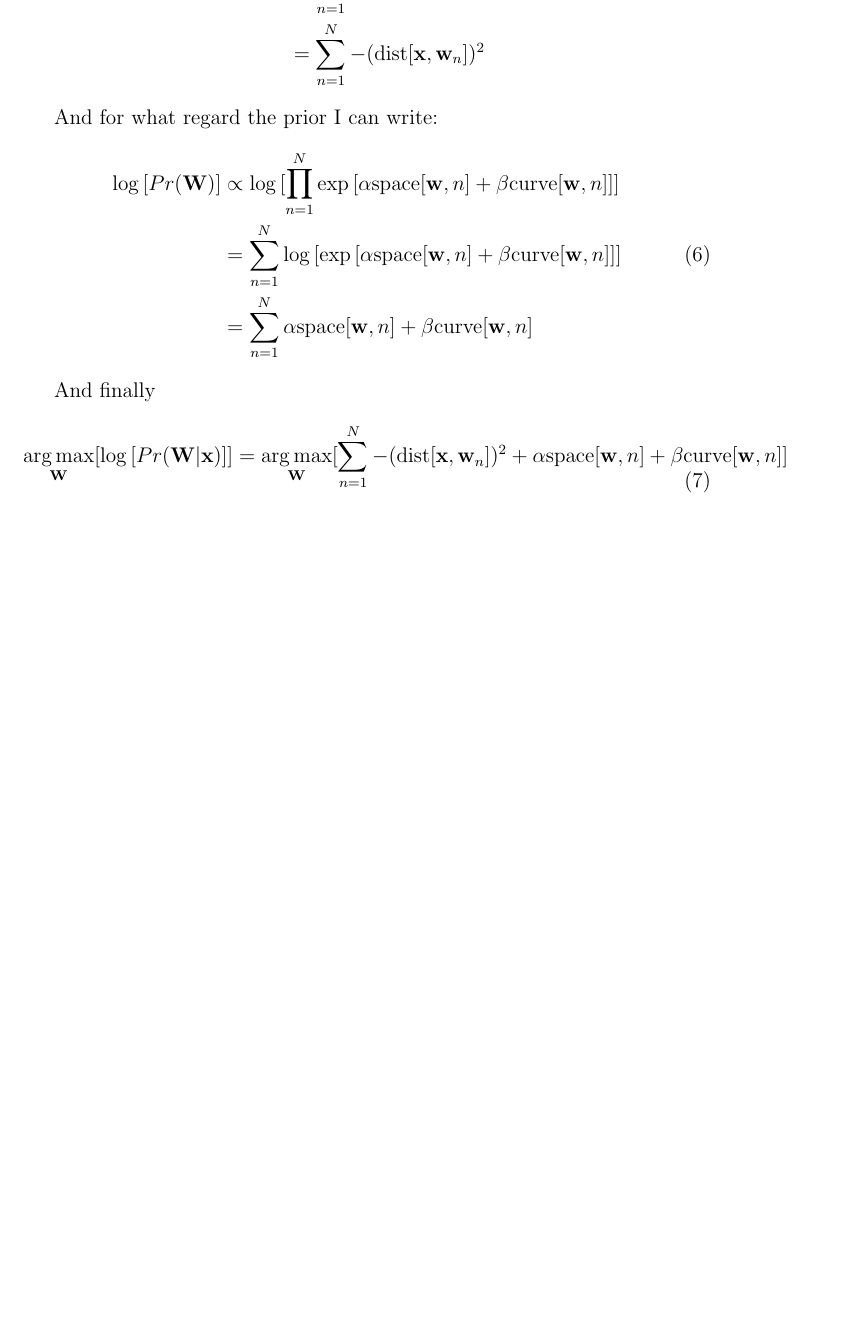
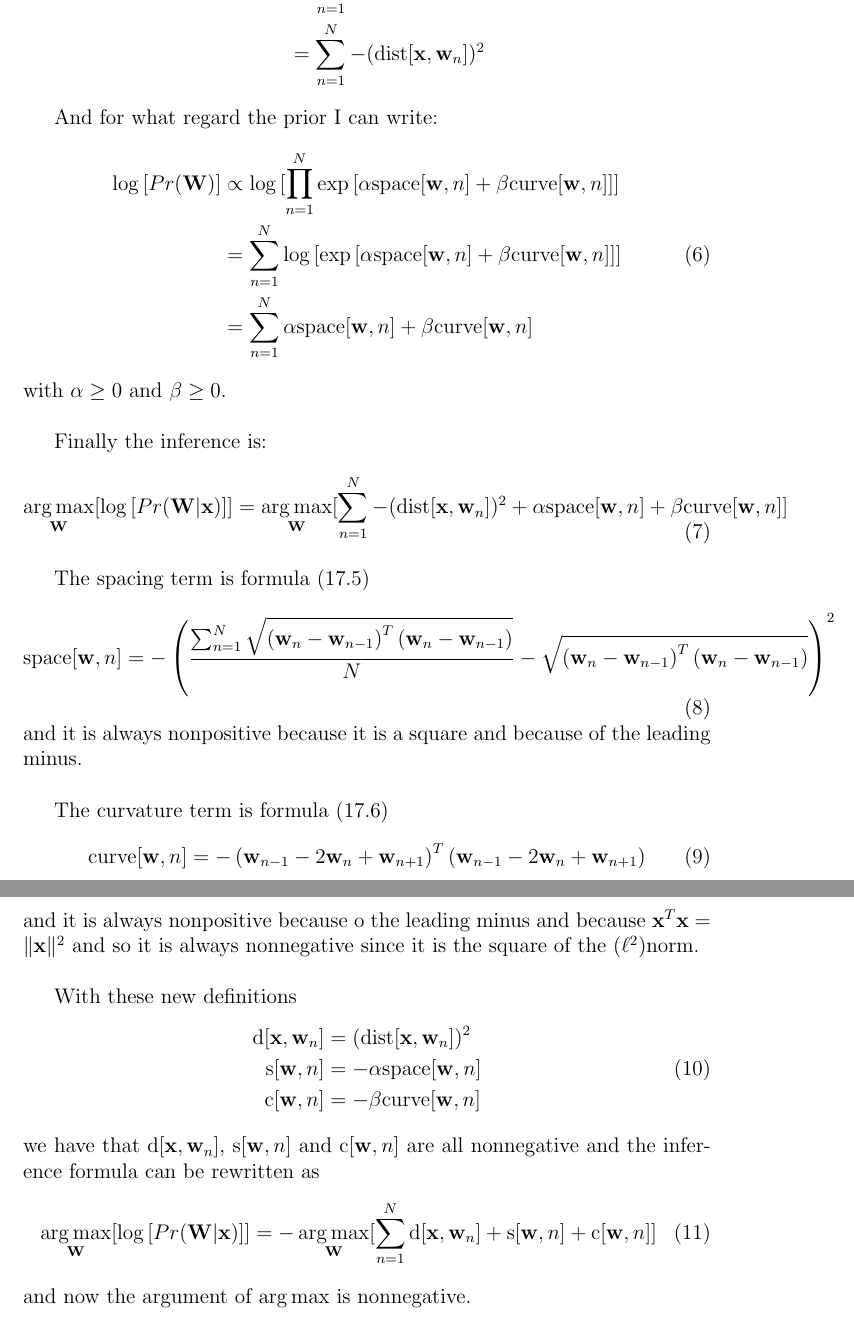
Before and after one commit to alessandro-gentilini/opencv_exercises-snakes, a LaTeX paper (snakes.tex): part of page 2 of 2 before the commit and two parts of pages 2 and 3 of 3 after it, the two joined at a grey line, cut so that both start at the same text, the shorter picture padded with empty space. Compiled offline with pdfLaTeX.

Commit message:
Toward a minimization problem.

```diff
--- a/snakes.tex
+++ b/snakes.tex
@@ -67,13 +67,42 @@ And for what regard the prior I can write:
 & = \sum_{n=1}^N \alpha \text{space}[\mathbf{w},n]+\beta \text{curve}[\mathbf{w},n]
 \end{split}
 \end{equation}
+with $\alpha\geq0$ and $\beta\geq0$.\\
 
-And finally
+Finally the inference is:
 \begin{equation}
 \begin{split}
-\argmax_{\mathbf{W}}[\log{[Pr(\mathbf{W}\vert\mathbf{x})]}] = \argmax_{\mathbf{W}}[\sum_{n=1}^N -(\text{dist}[\mathbf{x},\mathbf{w}_n])^2+\alpha \text{space}[\mathbf{w},n]+\beta \text{curve}[\mathbf{w},n]]\\
+\argmax_{\mathbf{W}}[\log{[Pr(\mathbf{W}\vert\mathbf{x})]}] = \argmax_{\mathbf{W}}[\sum_{n=1}^N -(\text{dist}[\mathbf{x},\mathbf{w}_n])^2+\alpha \text{space}[\mathbf{w},n]+\beta \text{curve}[\mathbf{w},n]]
 \end{split}
 \end{equation}
 
+The spacing term is formula (17.5)
+\begin{equation}
+\text{space}[\mathbf{w},n]= - \left(\frac{\sum_{n=1}^N \sqrt{\left( \mathbf{w}_{n}-\mathbf{w}_{n-1} \right)^T\left( \mathbf{w}_{n}-\mathbf{w}_{n-1} \right)}}{N} - \sqrt{\left( \mathbf{w}_{n}-\mathbf{w}_{n-1} \right)^T\left( \mathbf{w}_{n}-\mathbf{w}_{n-1} \right)}\right)^2
+\end{equation}
+and it is always nonpositive because it is a square and because of the leading minus.\\
+
+The curvature term is formula (17.6)
+\begin{equation}
+\text{curve}[\mathbf{w},n]= - \left(\mathbf{w}_{n-1}-2\mathbf{w}_{n}+\mathbf{w}_{n+1}\right)^T\left(\mathbf{w}_{n-1}-2\mathbf{w}_{n}+\mathbf{w}_{n+1}\right)
+\end{equation}
+and it is always nonpositive because o the leading minus and because $\mathbf{x}^T\mathbf{x}=\|\mathbf{x}\|^2$ and so it is always nonnegative since it is the square of the ($\ell^2$)norm.\\
+
+With these new definitions
+\begin{equation}
+\begin{split}
+\text{d}[\mathbf{x},\mathbf{w}_n]&=(\text{dist}[\mathbf{x},\mathbf{w}_n])^2\\
+\text{s}[\mathbf{w},n]&=-\alpha\text{space}[\mathbf{w},n]\\
+\text{c}[\mathbf{w},n]&=-\beta\text{curve}[\mathbf{w},n]
+\end{split}
+\end{equation}
+we have that $\text{d}[\mathbf{x},\mathbf{w}_n]$, $\text{s}[\mathbf{w},n]$ and $\text{c}[\mathbf{w},n]$ are all nonnegative
+and the inference formula can be rewritten as
+\begin{equation}
+\argmax_{\mathbf{W}}[\log{[Pr(\mathbf{W}\vert\mathbf{x})]}] = -\argmax_{\mathbf{W}}[\sum_{n=1}^N \text{d}[\mathbf{x},\mathbf{w}_n]+\text{s}[\mathbf{w},n]+\text{c}[\mathbf{w},n]]
+\end{equation}
+and now the argument of $\argmax$ is nonnegative.
+
+
 
 \end{document}
```
Also changed, not shown: snakes.pdf.
